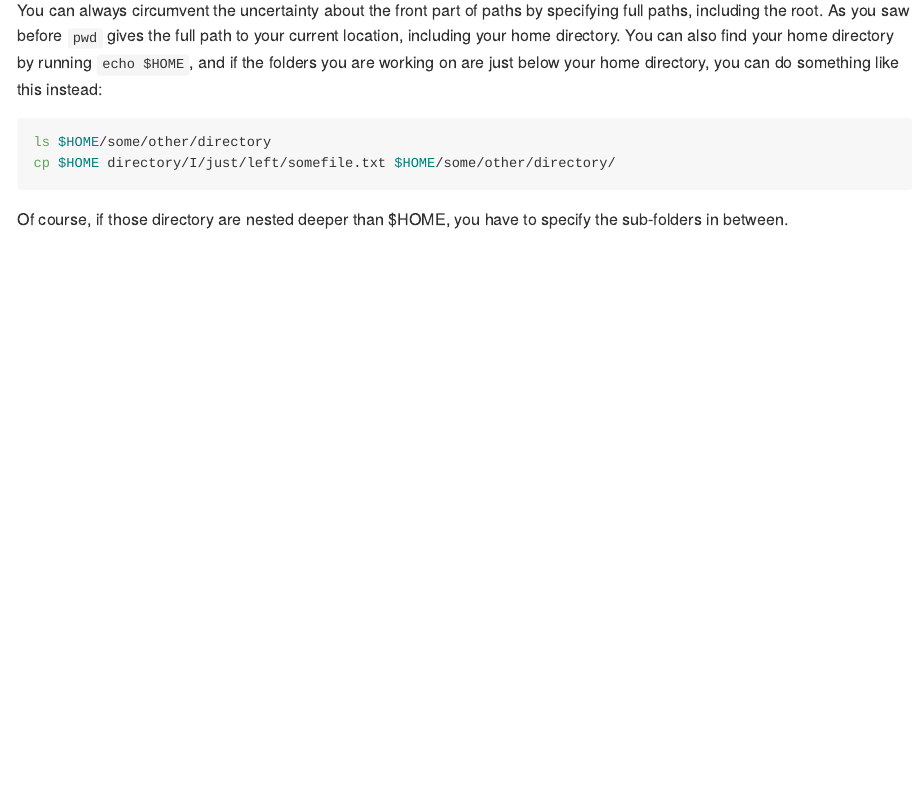
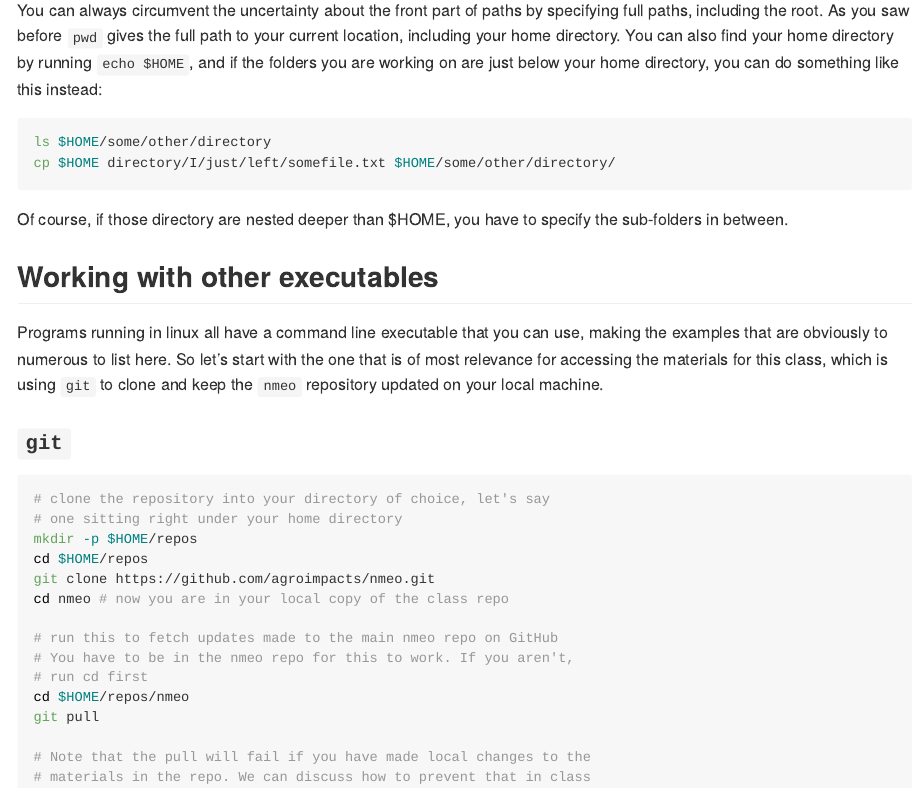
Before and after one commit to agroimpacts/nmeo, a Quarto document (materials/code/shell/unix_shell.qmd): the page in a window 1100 px wide, from 2850 px down. The pictures show the output file materials/code/shell/unix_shell.md that the author committed with the source, drawn offline in the style of GitHub.

Commit message:
Updated CLI doc with git section

````diff
--- a/materials/code/shell/unix_shell.qmd
+++ b/materials/code/shell/unix_shell.qmd
@@ -135,3 +135,27 @@ cp $HOME directory/I/just/left/somefile.txt $HOME/some/other/directory/
 ```
 
 Of course, if those directory are nested deeper than \$HOME, you have to specify the sub-folders in between.
+
+## Working with other executables
+
+Programs running in linux all have a command line executable that you can use, making the examples that are obviously to numerous to list here. So let's start with the one that is of most relevance for accessing the materials for this class, which is using `git` to clone and keep the `nmeo` repository updated on your local machine.
+
+### `git`
+
+``` bash
+# clone the repository into your directory of choice, let's say
+# one sitting right under your home directory
+mkdir -p $HOME/repos
+cd $HOME/repos
+git clone https://github.com/agroimpacts/nmeo.git
+cd nmeo # now you are in your local copy of the class repo
+
+# run this to fetch updates made to the main nmeo repo on GitHub
+# You have to be in the nmeo repo for this to work. If you aren't,
+# run cd first
+cd $HOME/repos/nmeo
+git pull
+
+# Note that the pull will fail if you have made local changes to the
+# materials in the repo. We can discuss how to prevent that in class
+```
````
Also changed, not shown: materials/code/shell/unix_shell.md.
